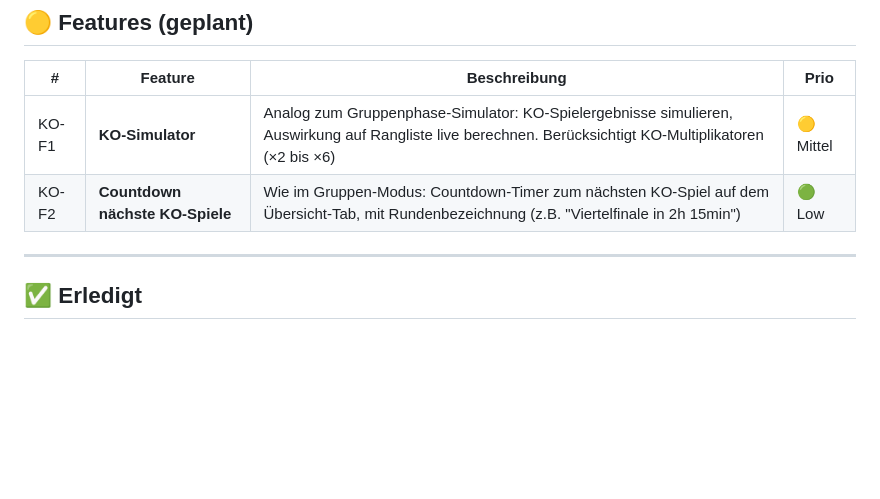
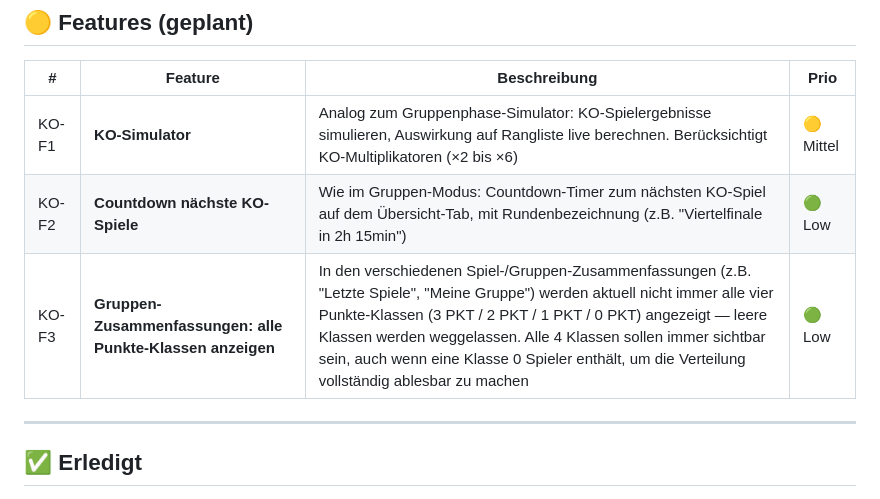
Before and after one commit to Flash777777/mundiporra-staging, a Markdown page: KO-BACKLOG.md, the part around the change. Drawn GitHub-style; blank space fills up the shorter version.

Commit message:
chore: add KO-F3 to KO-BACKLOG.md (alle Punkte-Klassen in Zusammenfassungen)

```diff
--- a/KO-BACKLOG.md
+++ b/KO-BACKLOG.md
@@ -23,6 +23,7 @@
 |---|---|---|---|
 | KO-F1 | **KO-Simulator** | Analog zum Gruppenphase-Simulator: KO-Spielergebnisse simulieren, Auswirkung auf Rangliste live berechnen. Berücksichtigt KO-Multiplikatoren (×2 bis ×6) | 🟡 Mittel |
 | KO-F2 | **Countdown nächste KO-Spiele** | Wie im Gruppen-Modus: Countdown-Timer zum nächsten KO-Spiel auf dem Übersicht-Tab, mit Rundenbezeichnung (z.B. "Viertelfinale in 2h 15min") | 🟢 Low |
+| KO-F3 | **Gruppen-Zusammenfassungen: alle Punkte-Klassen anzeigen** | In den verschiedenen Spiel-/Gruppen-Zusammenfassungen (z.B. "Letzte Spiele", "Meine Gruppe") werden aktuell nicht immer alle vier Punkte-Klassen (3 PKT / 2 PKT / 1 PKT / 0 PKT) angezeigt — leere Klassen werden weggelassen. Alle 4 Klassen sollen immer sichtbar sein, auch wenn eine Klasse 0 Spieler enthält, um die Verteilung vollständig ablesbar zu machen | 🟢 Low |
 
 ---
 
```
